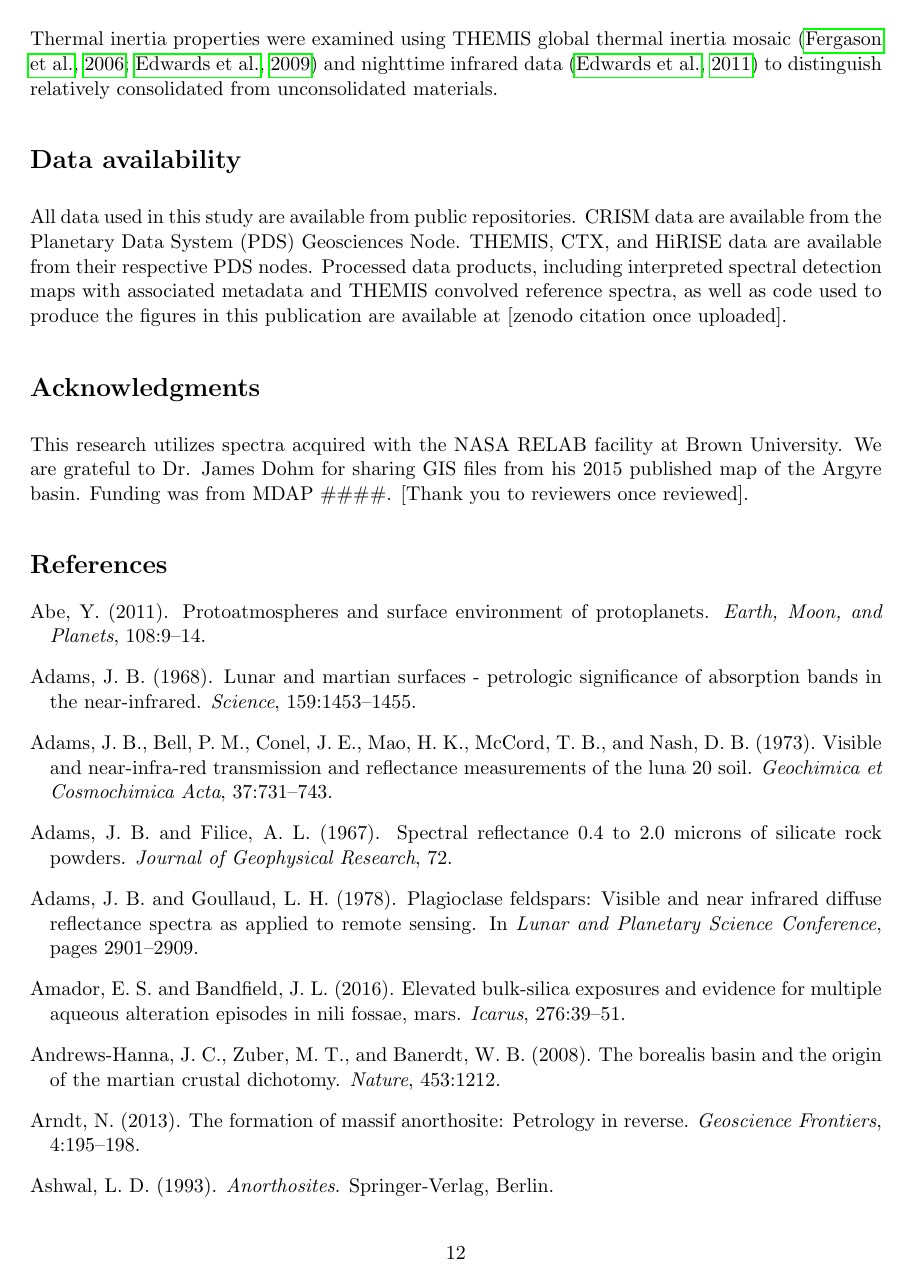
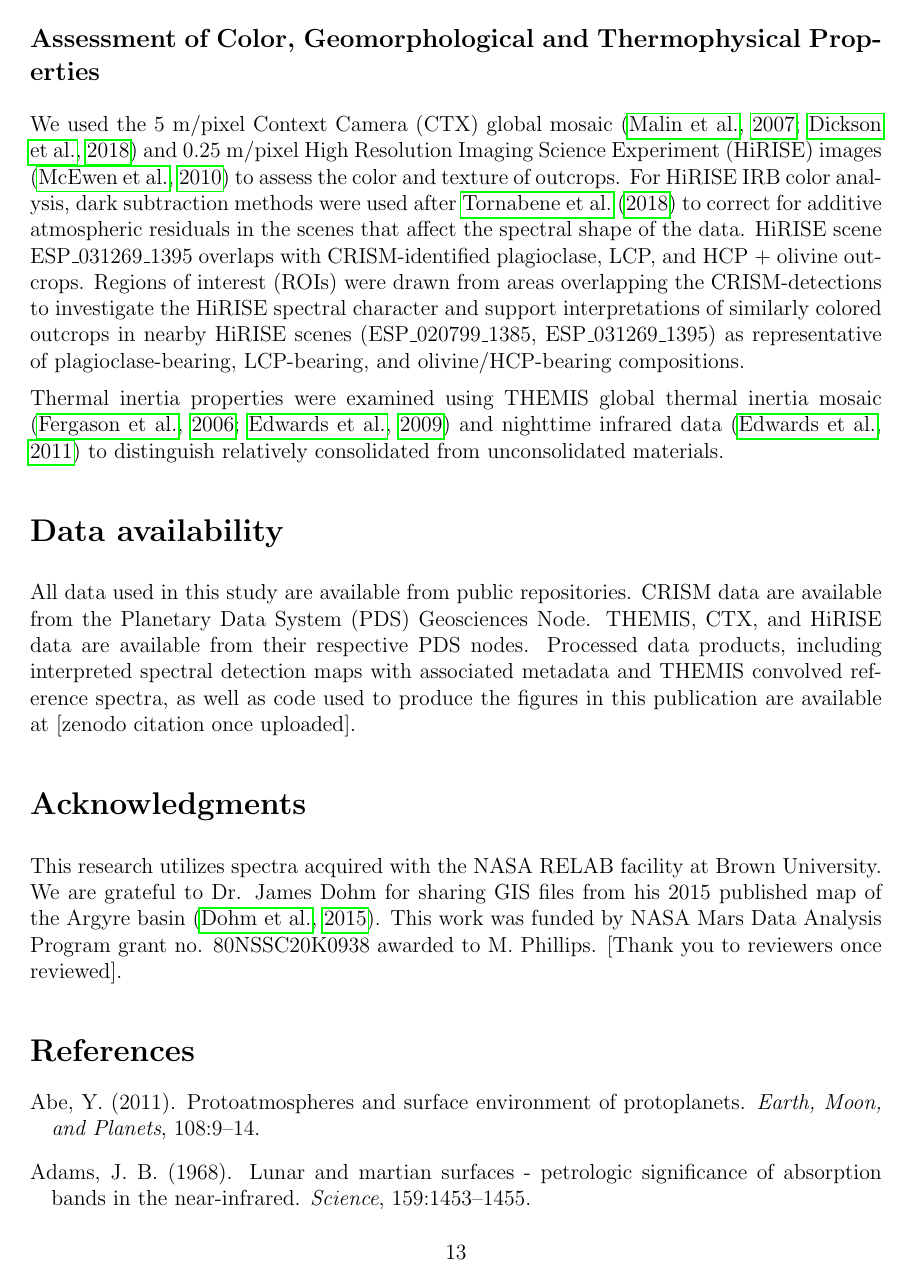
Before and after one commit to Michael-S-Phillips/Argyre_feldspar_mapping, a LaTeX document (manuscript/argyre_feldspar_paper_v4.tex): page 12 of 24 before the commit and page 13 of 26 after it. Compiled offline with pdfLaTeX.

Commit message:
manuscript update

```diff
--- a/manuscript/argyre_feldspar_paper_v4.tex
+++ b/manuscript/argyre_feldspar_paper_v4.tex
@@ -1,4 +1,4 @@
-\documentclass[11pt]{article}
+\documentclass[12pt]{article}
 \usepackage[utf8]{inputenc}
 \usepackage[margin=1in]{geometry}
 \usepackage{graphicx}
@@ -165,7 +165,7 @@ All data used in this study are available from public repositories. CRISM data a
 
 \section*{Acknowledgments}
 
-This research utilizes spectra acquired with the NASA RELAB facility at Brown University. We are grateful to Dr. James Dohm for sharing GIS files from his 2015 published map of the Argyre basin. Funding was from MDAP \#\#\#\#. [Thank you to reviewers once reviewed].
+This research utilizes spectra acquired with the NASA RELAB facility at Brown University. We are grateful to Dr. James Dohm for sharing GIS files from his 2015 published map of the Argyre basin \citep{Dohm2015}. This work was funded by NASA Mars Data Analysis Program grant no. 80NSSC20K0938 awarded to M. Phillips. [Thank you to reviewers once reviewed].
 
 \bibliographystyle{apalike}
 \bibliography{argyre_feldspar_paper_v4}
```
Also changed, not shown: manuscript/argyre_feldspar_paper_v4.tex (2 more changed lines), 3 other files.
